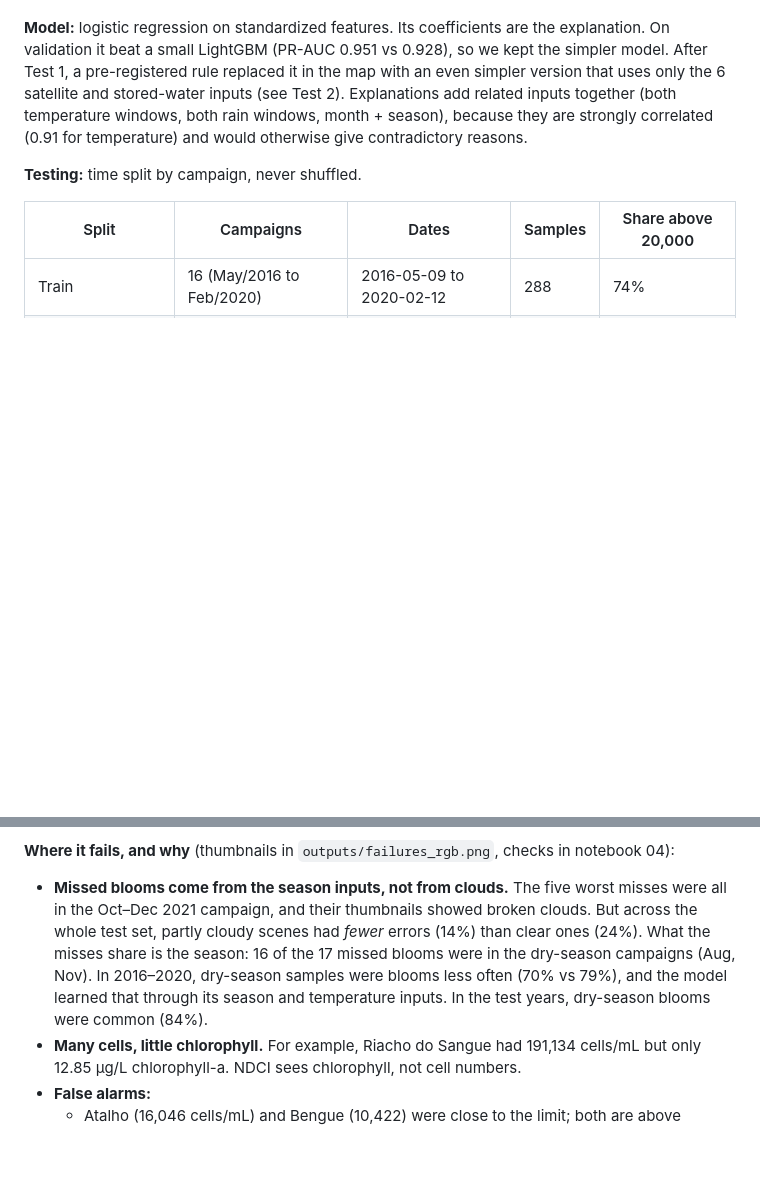
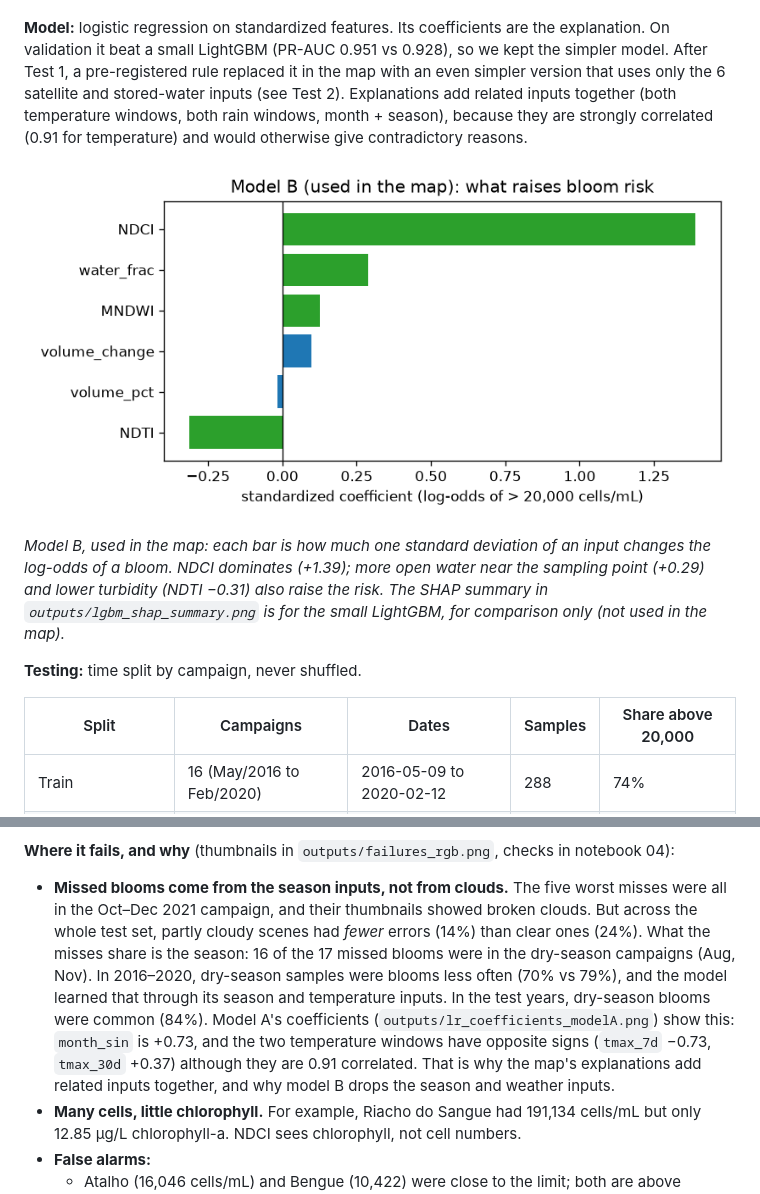
Before and after one commit to FilipeM7S/alerta-acude, a Markdown page: README.md, 2 parts joined by grey strips. GitHub-like rendering; pictures changed too: outputs/lr_coefficients_modelB.png (added); blank space fills up the shorter version.

Commit message:
Explainability figures match the map: model B coefficient chart (main figure), model A chart renamed and used for the season story, SHAP captioned as comparison only
Notebooks 04 and 04b re-run; both saved models are byte-identical to before.

Co-Authored-By: Claude Opus 5.5 <noreply@anthropic.com>

```diff
--- a/README.md
+++ b/README.md
@@ -67,6 +67,10 @@ There is no location or reservoir ID, so the model cannot memorise reservoirs.
 
 **Model:** logistic regression on standardized features. Its coefficients are the explanation. On validation it beat a small LightGBM (PR-AUC 0.951 vs 0.928), so we kept the simpler model. After Test 1, a pre-registered rule replaced it in the map with an even simpler version that uses only the 6 satellite and stored-water inputs (see Test 2). Explanations add related inputs together (both temperature windows, both rain windows, month + season), because they are strongly correlated (0.91 for temperature) and would otherwise give contradictory reasons.
 
+![Model B coefficients](outputs/lr_coefficients_modelB.png)
+
+*Model B, used in the map: each bar is how much one standard deviation of an input changes the log-odds of a bloom. NDCI dominates (+1.39); more open water near the sampling point (+0.29) and lower turbidity (NDTI −0.31) also raise the risk. The SHAP summary in `outputs/lgbm_shap_summary.png` is for the small LightGBM, for comparison only (not used in the map).*
+
 **Testing:** time split by campaign, never shuffled.
 
 | Split | Campaigns | Dates | Samples | Share above 20,000 |
@@ -102,7 +106,7 @@ The decision threshold is chosen on validation to catch at least 80% of blooms,
 3. **Image within 2 days of the lab visit:** no gain. PR-AUC 0.937 on 130 samples, vs 0.944 for all.
 
 **Where it fails, and why** (thumbnails in `outputs/failures_rgb.png`, checks in notebook 04):
-- **Missed blooms come from the season inputs, not from clouds.** The five worst misses were all in the Oct–Dec 2021 campaign, and their thumbnails showed broken clouds. But across the whole test set, partly cloudy scenes had *fewer* errors (14%) than clear ones (24%). What the misses share is the season: 16 of the 17 missed blooms were in the dry-season campaigns (Aug, Nov). In 2016–2020, dry-season samples were blooms less often (70% vs 79%), and the model learned that through its season and temperature inputs. In the test years, dry-season blooms were common (84%).
+- **Missed blooms come from the season inputs, not from clouds.** The five worst misses were all in the Oct–Dec 2021 campaign, and their thumbnails showed broken clouds. But across the whole test set, partly cloudy scenes had *fewer* errors (14%) than clear ones (24%). What the misses share is the season: 16 of the 17 missed blooms were in the dry-season campaigns (Aug, Nov). In 2016–2020, dry-season samples were blooms less often (70% vs 79%), and the model learned that through its season and temperature inputs. In the test years, dry-season blooms were common (84%). Model A's coefficients (`outputs/lr_coefficients_modelA.png`) show this: `month_sin` is +0.73, and the two temperature windows have opposite signs (`tmax_7d` −0.73, `tmax_30d` +0.37) although they are 0.91 correlated. That is why the map's explanations add related inputs together, and why model B drops the season and weather inputs.
 - **Many cells, little chlorophyll.** For example, Riacho do Sangue had 191,134 cells/mL but only 12.85 µg/L chlorophyll-a. NDCI sees chlorophyll, not cell numbers.
 - **False alarms:**
   - Atalho (16,046 cells/mL) and Bengue (10,422) were close to the limit; both are above 10,000, where the same Portaria (Annex 12) already asks for weekly cyanobacteria counts.
```
Also changed, not shown: outputs/lr_coefficients.png (deleted), outputs/lr_coefficients_modelA.png (added), 2 other files.
